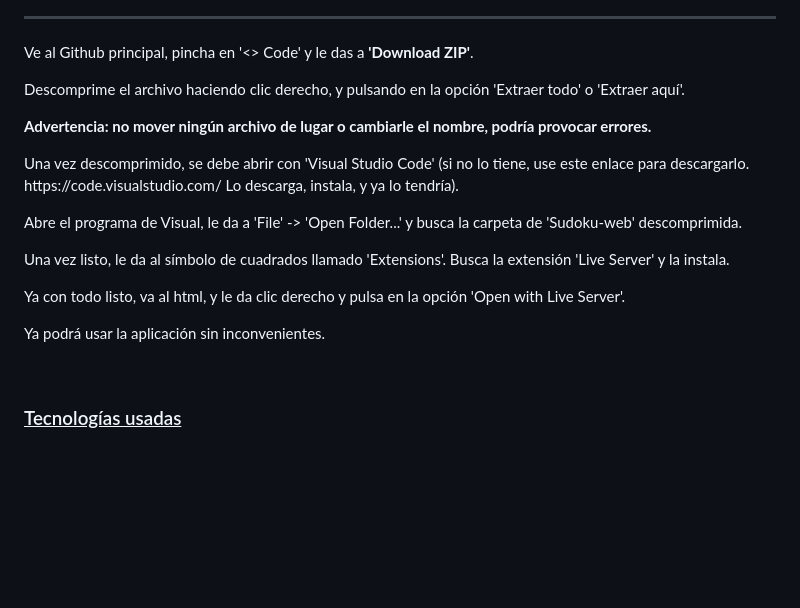
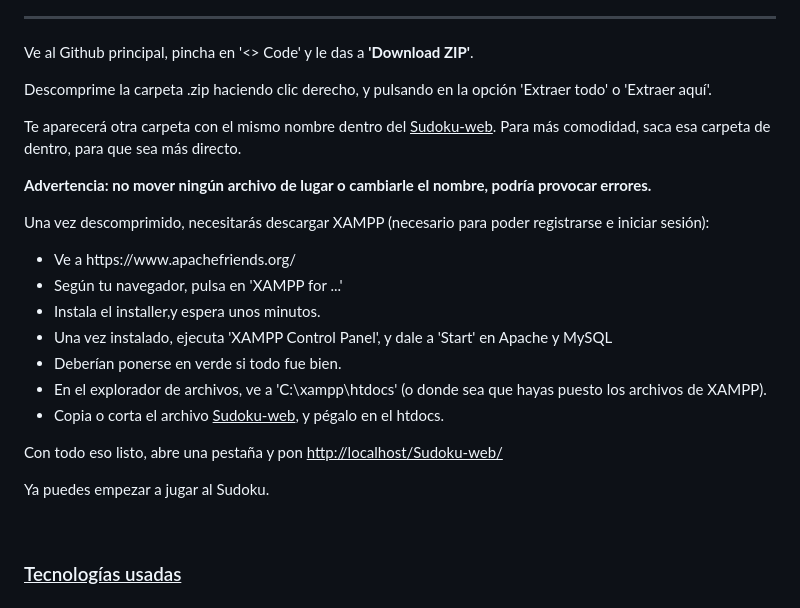
Before and after one commit to Zipyrar/Sudoku-web, a Markdown page: README.md, the part around one of its changes. Rendered like a GitHub page; blank space fills up the shorter version.

```diff
--- a/README.md
+++ b/README.md
@@ -32,13 +32,21 @@
 <h3>📁<u>Descargar, descomprimir y ejecutar el proyecto</u>📂</h3>
 <hr/>
 <p>Ve al Github principal, pincha en '<> Code' y le das a <b>'Download ZIP'</b>.</p>
-<p>Descomprime el archivo haciendo clic derecho, y pulsando en la opción 'Extraer todo' o 'Extraer aquí'.</p>
+<p>Descomprime la carpeta .zip haciendo clic derecho, y pulsando en la opción 'Extraer todo' o 'Extraer aquí'.</p>
+<p>Te aparecerá otra carpeta con el mismo nombre dentro del <u>Sudoku-web</u>. Para más comodidad, saca esa carpeta de dentro, para que sea más directo.</p>
 <p><b>Advertencia: no mover ningún archivo de lugar o cambiarle el nombre, podría provocar errores.</b></p>
-<p>Una vez descomprimido, se debe abrir con 'Visual Studio Code' (si no lo tiene, use este enlace para descargarlo. https://code.visualstudio.com/ Lo descarga, instala, y ya lo tendría).</p>
-<p>Abre el programa de Visual, le da a 'File' -> 'Open Folder...' y busca la carpeta de 'Sudoku-web' descomprimida.</p>
-<p>Una vez listo, le da al símbolo de cuadrados llamado 'Extensions'. Busca la extensión 'Live Server' y la instala.</p>
-<p>Ya con todo listo, va al html, y le da clic derecho y pulsa en la opción 'Open with Live Server'.</p>
-<p>Ya podrá usar la aplicación sin inconvenientes.</p>
+<p>Una vez descomprimido, necesitarás descargar XAMPP (necesario para poder registrarse e iniciar sesión):</p>
+  <ul>
+    <li>Ve a https://www.apachefriends.org/</li>
+    <li>Según tu navegador, pulsa en 'XAMPP for ...'</li>
+    <li>Instala el installer,y espera unos minutos.</li>
+    <li>Una vez instalado, ejecuta 'XAMPP Control Panel', y dale a 'Start' en Apache y MySQL</li>
+    <li>Deberían ponerse en verde si todo fue bien.</li>
+    <li>En el explorador de archivos, ve a 'C:\xampp\htdocs' (o donde sea que hayas puesto los archivos de XAMPP).</li>
+    <li>Copia o corta el archivo <u>Sudoku-web</u>, y pégalo en el htdocs.</li>
+  </ul>
+<p>Con todo eso listo, abre una pestaña y pon <u>http://localhost/Sudoku-web/</u></p>
+<p>Ya puedes empezar a jugar al Sudoku.</p>
 <br/>
 <h3><u>Tecnologías usadas</u></h3>
 <hr/>
```
Also changed, not shown: other parts of README.md (+8 -8 lines).
